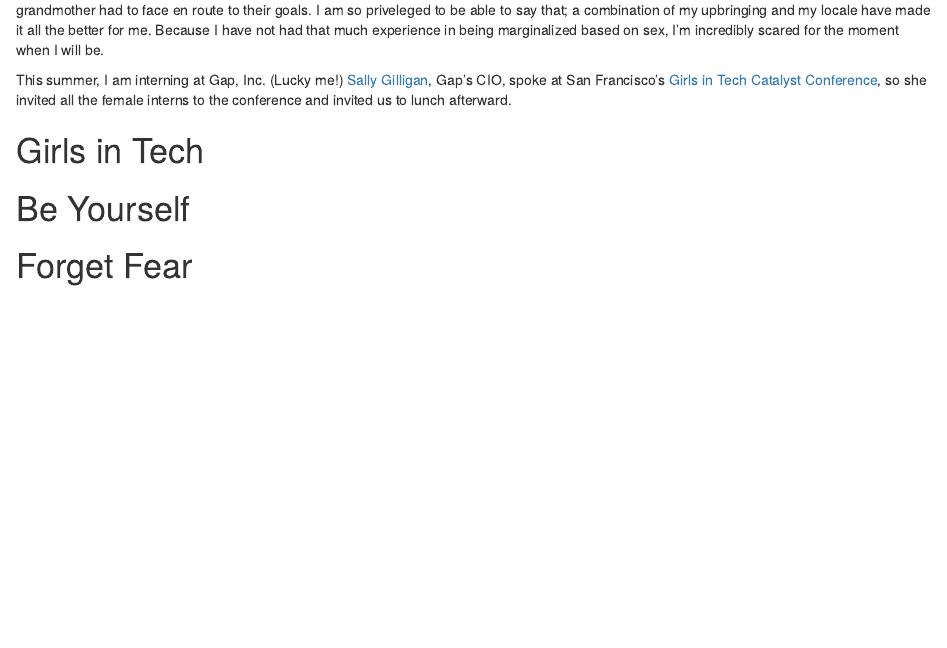
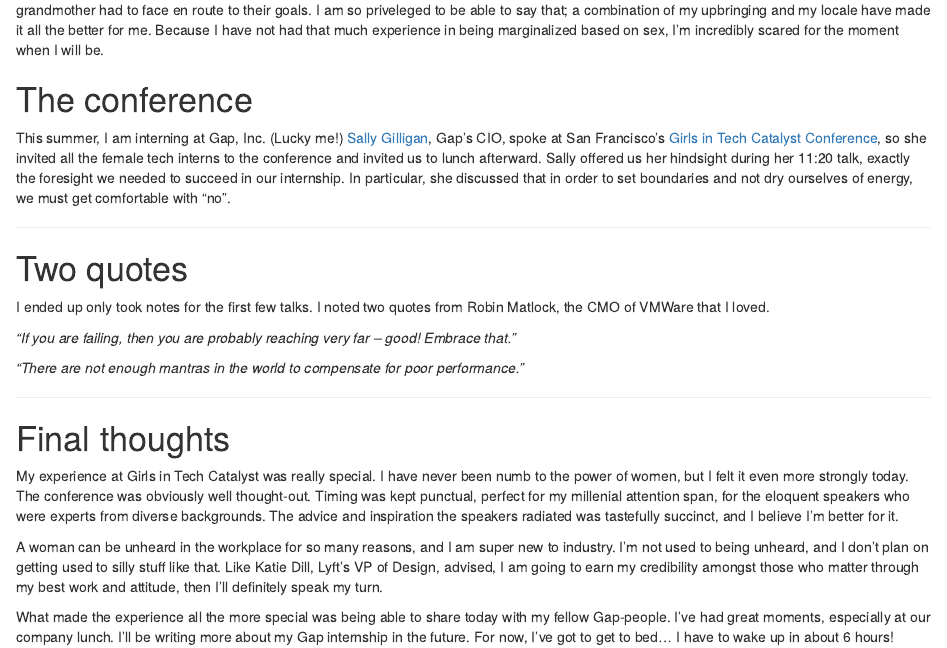
Before and after one commit to palautatan/palautatan.github.io, an R Markdown document (blogs/girls-in-tech/girls-in-tech.Rmd): the page in a window 1100 px wide, from 240 px down before the commit and from 270 px down after it, so that both start at the same text. Rendered offline with R 4.5, knitr and Pandoc, with nearby package versions.

Commit message:
girls tech blog

```diff
--- a/blogs/girls-in-tech/girls-in-tech.Rmd
+++ b/blogs/girls-in-tech/girls-in-tech.Rmd
@@ -18,11 +20,22 @@
 Up until this point (finished with undergrad, currently in grad school), I have been spared from the same intensity of sexism I'm sure my mom and grandmother had to face en route to their goals. I am so priveleged to be able to say that; a combination of my upbringing and my locale have made it all the better for me. Because I have not had that much experience in being marginalized based on sex, I'm incredibly scared for the moment when I will be.
 
-This summer, I am interning at Gap, Inc. (Lucky me!) <a href="https://www.linkedin.com/in/sally-gilligan-7aa4a3/">Sally Gilligan</a>, Gap's CIO, spoke at San Francisco's <a href="https://catalystsf.girlsintech.org/">Girls in Tech Catalyst Conference</a>, so she invited all the female interns to the conference and invited us to lunch afterward.
+# The conference
+This summer, I am interning at Gap, Inc. (Lucky me!) <a href="https://www.linkedin.com/in/sally-gilligan-7aa4a3/">Sally Gilligan</a>, Gap's CIO, spoke at San Francisco's <a href="https://catalystsf.girlsintech.org/">Girls in Tech Catalyst Conference</a>, so she invited all the female tech interns to the conference and invited us to lunch afterward. Sally offered us her hindsight during her 11:20 talk, exactly the foresight we needed to succeed in our internship. In particular, she discussed that in order to set boundaries and not dry ourselves of energy, we must get comfortable with "no".
 
-# Girls in Tech
+___
 
-# Be Yourself
+# Two quotes
+I ended up only took notes for the first few talks. I noted two quotes from Robin Matlock, the CMO of VMWare that I loved.
 
-# Forget Fear
+*"If you are failing, then you are probably reaching very far -- good! Embrace that."*
 
-#
+*"There are not enough mantras in the world to compensate for poor performance."*
+
+___
+
+# Final thoughts
+My experience at Girls in Tech Catalyst was really special. I have never been numb to the power of women, but I felt it even more strongly today. The conference was obviously well thought-out. Timing was kept punctual, perfect for my millenial attention span, for the eloquent speakers who were experts from diverse backgrounds. The advice and inspiration the speakers radiated was tastefully succinct, and I believe I'm better for it.
+
+A woman can be unheard in the workplace for so many reasons, and I am super new to industry. I'm not used to being unheard, and I don't plan on getting used to silly stuff like that. Like Katie Dill, Lyft's VP of Design, advised, I am going to earn my credibility amongst those who matter through my best work and attitude, then I'll definitely speak my turn.
+
+What made the experience all the more special was being able to share today with my fellow Gap-people. I've had great moments, especially at our company lunch. I'll be writing more about my Gap internship in the future. For now, I've got to get to bed... I have to wake up in about 6 hours!
```
Also changed, not shown: blogs/girls-in-tech/girls-in-tech.Rmd (2 more changed lines), 3 other files.
